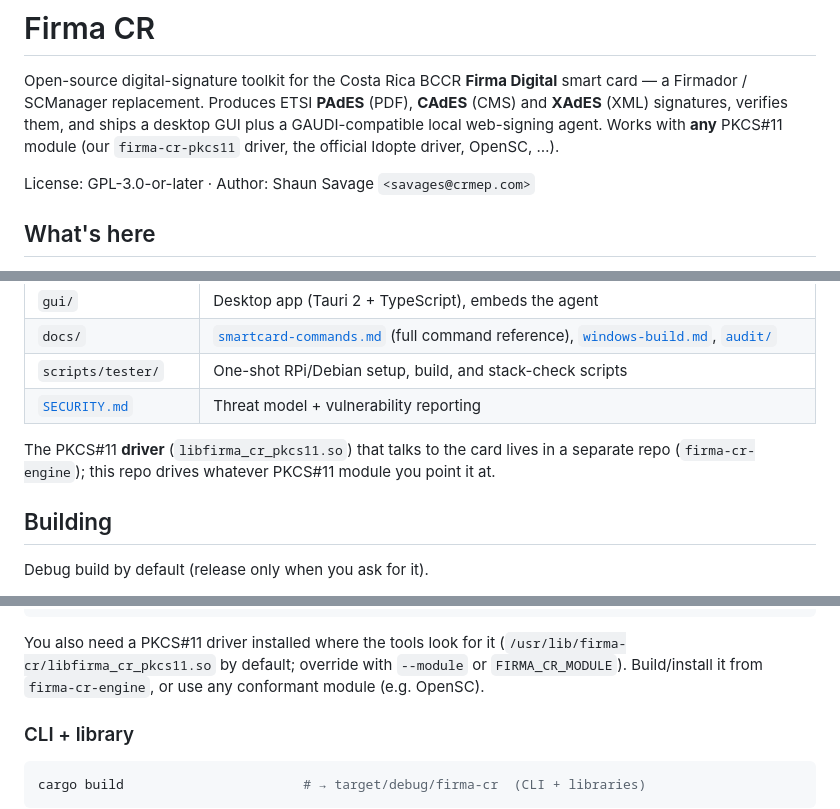
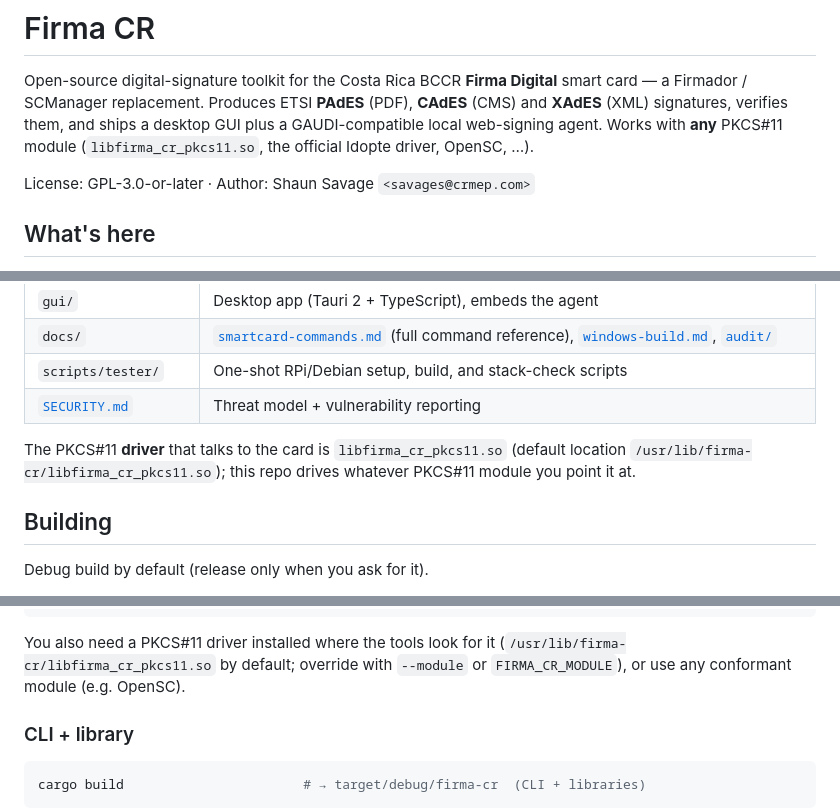
Before and after one commit to greenpdx/firma-cr, a Markdown page: README.md, 3 parts joined by grey strips. Drawn GitHub-style.

Commit message:
docs: drop firma-cr-engine references; refer to libfirma_cr_pkcs11.so by location

```diff
--- a/README.md
+++ b/README.md
@@ -4,7 +4,7 @@ Open-source digital-signature toolkit for the Costa Rica BCCR **Firma Digital**
 smart card — a Firmador / SCManager replacement. Produces ETSI **PAdES** (PDF),
 **CAdES** (CMS) and **XAdES** (XML) signatures, verifies them, and ships a desktop
 GUI plus a GAUDI-compatible local web-signing agent. Works with **any** PKCS#11
-module (our `firma-cr-pkcs11` driver, the official Idopte driver, OpenSC, …).
+module (`libfirma_cr_pkcs11.so`, the official Idopte driver, OpenSC, …).
 
 License: GPL-3.0-or-later · Author: Shaun Savage `<savages@crmep.com>`
 
@@ -19,9 +19,9 @@ License: GPL-3.0-or-later · Author: Shaun Savage `<savages@crmep.com>`
 | `scripts/tester/` | One-shot RPi/Debian setup, build, and stack-check scripts |
 | [`SECURITY.md`](SECURITY.md) | Threat model + vulnerability reporting |
 
-The PKCS#11 **driver** (`libfirma_cr_pkcs11.so`) that talks to the card lives in a
-separate repo (`firma-cr-engine`); this repo drives whatever PKCS#11 module you
-point it at.
+The PKCS#11 **driver** that talks to the card is `libfirma_cr_pkcs11.so`
+(default location `/usr/lib/firma-cr/libfirma_cr_pkcs11.so`); this repo drives
+whatever PKCS#11 module you point it at.
 
 ## Building
 
@@ -41,8 +41,7 @@ sudo systemctl enable --now pcscd
 
 You also need a PKCS#11 driver installed where the tools look for it
 (`/usr/lib/firma-cr/libfirma_cr_pkcs11.so` by default; override with `--module`
-or `FIRMA_CR_MODULE`). Build/install it from `firma-cr-engine`, or use any
-conformant module (e.g. OpenSC).
+or `FIRMA_CR_MODULE`), or use any conformant module (e.g. OpenSC).
 
 ### CLI + library
 
```
